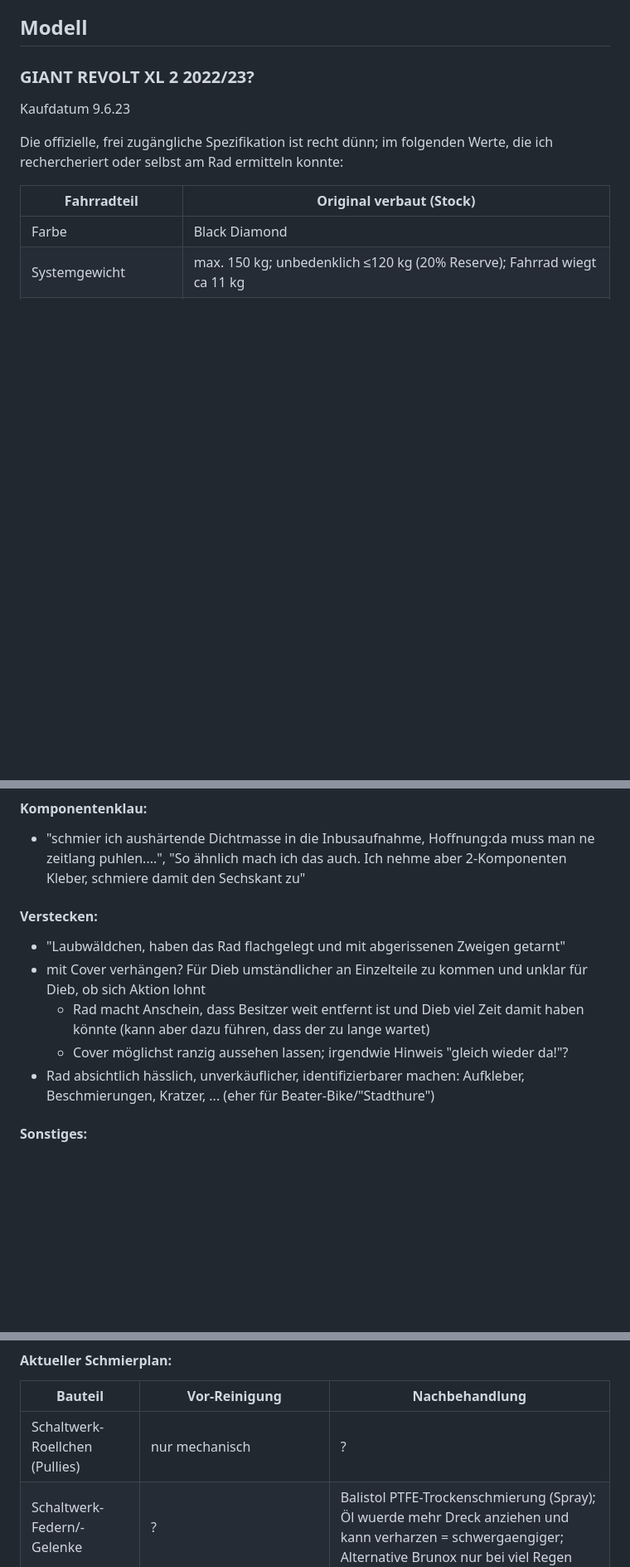
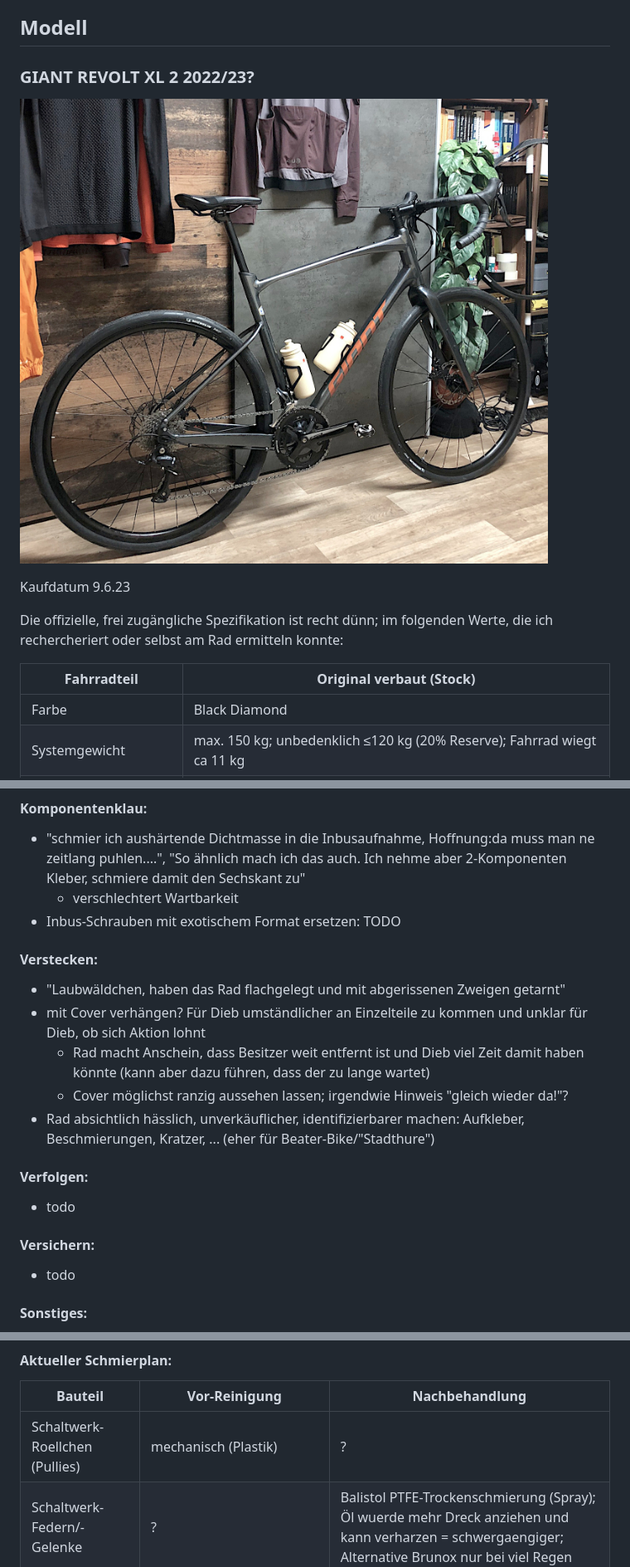
Before and after one commit to andre-st/andre-st.github.io, a Markdown page: bicycle/README.md, 3 parts joined by grey strips. Shown: that part at 83% size. Drawn GitHub-style; pictures changed too: bicycle/giantrevolt2-allroad.jpg (added); blank space fills up the shorter version.

```diff
--- a/bicycle/README.md
+++ b/bicycle/README.md
@@ -152,6 +152,8 @@ Stern-Bewertungen sind immmer von max. 5 Sternen (1 Stern = schlecht; 5 beste; 3
 
 ### GIANT REVOLT XL 2   2022/23?
 
+![Giant Revolt XL 2 Gravel Bike im Allroad-Setup 2026](giantrevolt2-allroad.jpg)
+
 Kaufdatum 9.6.23
 
 Die offizielle, frei zugängliche Spezifikation ist recht dünn;
@@ -345,6 +349,8 @@ da sich paar Sekunden Sicherheitsgewinn nicht lohnen:
 #### Komponentenklau:
 - "schmier ich aushärtende Dichtmasse in die Inbusaufnahme, Hoffnung:da muss man ne zeitlang puhlen....",
 	"So ähnlich mach ich das auch. Ich nehme aber 2-Komponenten Kleber, schmiere damit den Sechskant zu"
+	- verschlechtert Wartbarkeit
+- Inbus-Schrauben mit exotischem Format ersetzen: TODO
 
 #### Verstecken:
 - "Laubwäldchen, haben das Rad flachgelegt und mit abgerissenen Zweigen getarnt"
@@ -353,6 +359,14 @@ da sich paar Sekunden Sicherheitsgewinn nicht lohnen:
 		(kann aber dazu führen, dass der zu lange wartet)
 	- Cover möglichst ranzig aussehen lassen; irgendwie Hinweis "gleich wieder da!"?
 - Rad absichtlich hässlich, unverkäuflicher, identifizierbarer machen: Aufkleber, Beschmierungen, Kratzer, ... (eher für Beater-Bike/"Stadthure")
+
+#### Verfolgen:
+
+- todo
+
+#### Versichern:
+
+- todo
 
 #### Sonstiges:
 - wer dicke Faltschlösser knacken kann, hat Werkzeug auch für Bügelschlösser
@@ -666,7 +680,7 @@ Allgemein:
 
 | Bauteil                            | Vor-Reinigung          | Nachbehandlung
 |------------------------------------|------------------------|-------------------------
-| Schaltwerk-Roellchen (Pullies)     | nur mechanisch         | ?
+| Schaltwerk-Roellchen (Pullies)     | mechanisch (Plastik)   | ?
 | Schaltwerk-Federn/-Gelenke         | ?                      | Balistol PTFE-Trockenschmierung (Spray); Öl wuerde mehr Dreck anziehen und kann verharzen = schwergaengiger; Alternative Brunox nur bei viel Regen
 | Pedal-Cleat-Federn                 | ?                      | Balistol PTFE-Trockenschmierung (Spray); Alternative Brunox nur bei viel Regen
 | Pedal-Kurbel-Gewinde               | IPA                    | Shimano Anti-Seize
```
Also changed, not shown: other parts of bicycle/README.md (+25 -23 lines).
